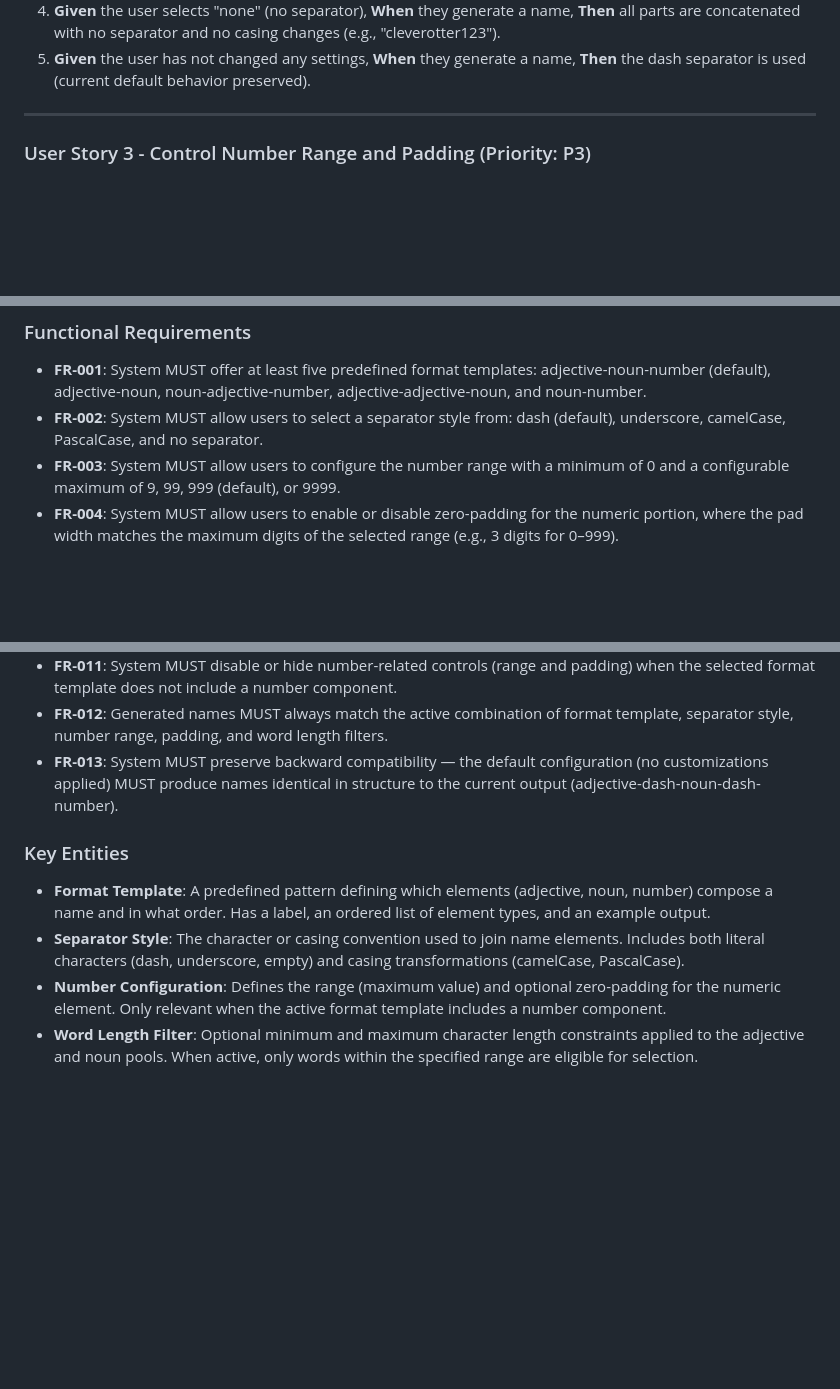
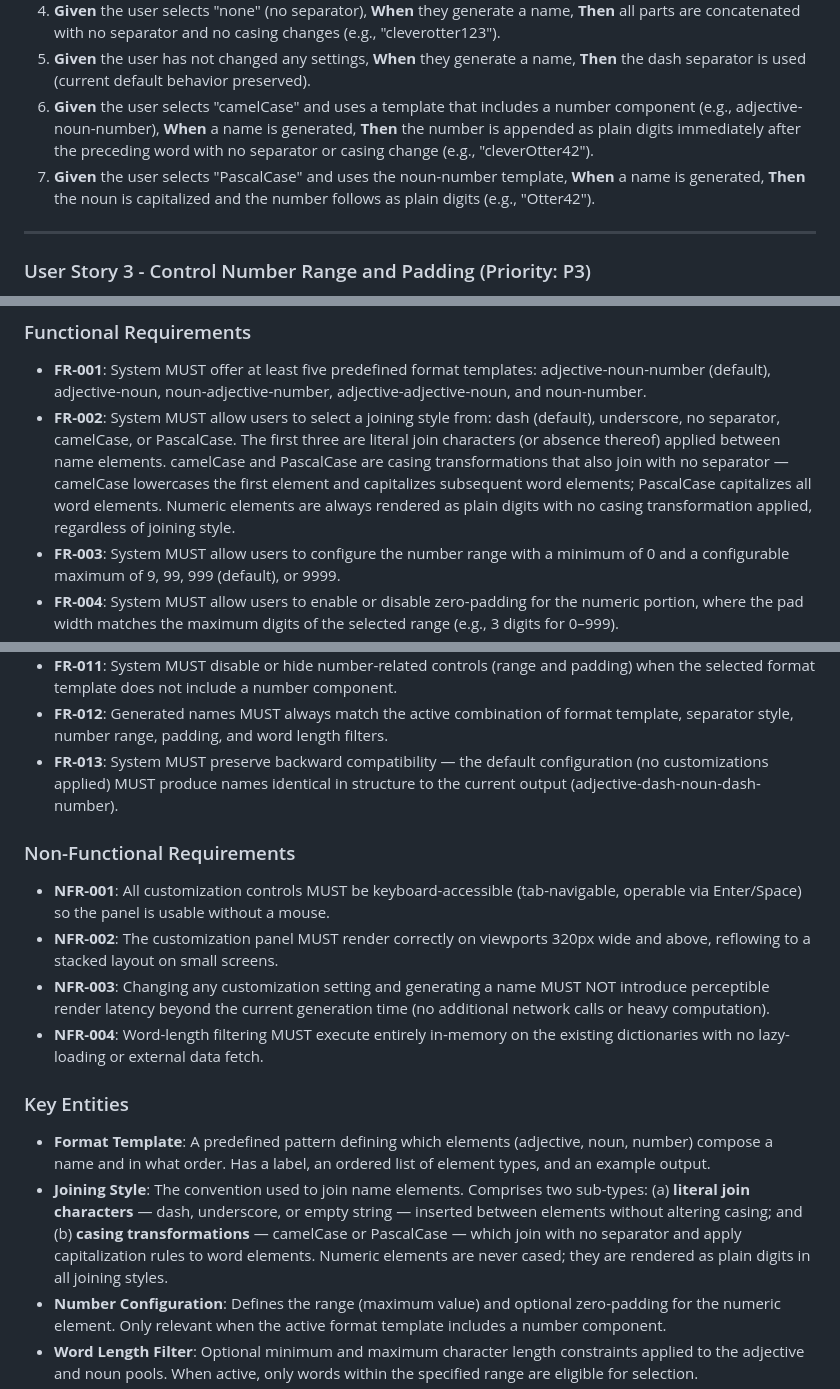
Before and after one commit to clintcparker/name-on, a Markdown page: specs/001-customization-options/spec.md, 3 parts joined by grey strips. GitHub-like rendering; blank space fills up the shorter version.

Commit message:
Resolve CRITICAL and HIGH findings from spec analysis
D1 (CRITICAL): Add explicit assumption that all name-generation logic
must reside in name-on-core per Constitution Principle II. Note the
breaking API change to ElementType.ThreeDigit.

F1 (HIGH): Redefine FR-002 separator style as "joining style" with
clear distinction between literal join characters and casing
transformations. Update entity definition to match.

F2 (HIGH): Add acceptance scenarios 6-7 to US-2 specifying that
numeric elements are rendered as plain digits in camelCase/PascalCase.

F3 (HIGH): Add Non-Functional Requirements section covering keyboard
accessibility, responsive layout, render latency, and in-memory
filtering.

https://claude.ai/code/session_01TGUjCsyCGM9PJRxZBtddcZ

```diff
--- a/specs/001-customization-options/spec.md
+++ b/specs/001-customization-options/spec.md
@@ -39,6 +39,8 @@ A user wants names formatted differently for their specific use case — for exa
 3. **Given** the user selects "PascalCase," **When** they generate a name, **Then** all words are capitalized with no separator (e.g., "CleverOtter123").
 4. **Given** the user selects "none" (no separator), **When** they generate a name, **Then** all parts are concatenated with no separator and no casing changes (e.g., "cleverotter123").
 5. **Given** the user has not changed any settings, **When** they generate a name, **Then** the dash separator is used (current default behavior preserved).
+6. **Given** the user selects "camelCase" and uses a template that includes a number component (e.g., adjective-noun-number), **When** a name is generated, **Then** the number is appended as plain digits immediately after the preceding word with no separator or casing change (e.g., "cleverOtter42").
+7. **Given** the user selects "PascalCase" and uses the noun-number template, **When** a name is generated, **Then** the noun is capitalized and the number follows as plain digits (e.g., "Otter42").
 
 ---
 
@@ -91,7 +93,7 @@ A user wants to constrain how long or short the words in generated names can be
 ### Functional Requirements
 
 - **FR-001**: System MUST offer at least five predefined format templates: adjective-noun-number (default), adjective-noun, noun-adjective-number, adjective-adjective-noun, and noun-number.
-- **FR-002**: System MUST allow users to select a separator style from: dash (default), underscore, camelCase, PascalCase, and no separator.
+- **FR-002**: System MUST allow users to select a joining style from: dash (default), underscore, no separator, camelCase, or PascalCase. The first three are literal join characters (or absence thereof) applied between name elements. camelCase and PascalCase are casing transformations that also join with no separator — camelCase lowercases the first element and capitalizes subsequent word elements; PascalCase capitalizes all word elements. Numeric elements are always rendered as plain digits with no casing transformation applied, regardless of joining style.
 - **FR-003**: System MUST allow users to configure the number range with a minimum of 0 and a configurable maximum of 9, 99, 999 (default), or 9999.
 - **FR-004**: System MUST allow users to enable or disable zero-padding for the numeric portion, where the pad width matches the maximum digits of the selected range (e.g., 3 digits for 0–999).
 - **FR-005**: System MUST allow users to set an optional minimum and/or maximum word length to filter the available adjective and noun pools.
@@ -104,10 +106,17 @@ A user wants to constrain how long or short the words in generated names can be
 - **FR-012**: Generated names MUST always match the active combination of format template, separator style, number range, padding, and word length filters.
 - **FR-013**: System MUST preserve backward compatibility — the default configuration (no customizations applied) MUST produce names identical in structure to the current output (adjective-dash-noun-dash-number).
 
+### Non-Functional Requirements
+
+- **NFR-001**: All customization controls MUST be keyboard-accessible (tab-navigable, operable via Enter/Space) so the panel is usable without a mouse.
+- **NFR-002**: The customization panel MUST render correctly on viewports 320px wide and above, reflowing to a stacked layout on small screens.
+- **NFR-003**: Changing any customization setting and generating a name MUST NOT introduce perceptible render latency beyond the current generation time (no additional network calls or heavy computation).
+- **NFR-004**: Word-length filtering MUST execute entirely in-memory on the existing dictionaries with no lazy-loading or external data fetch.
+
 ### Key Entities
 
 - **Format Template**: A predefined pattern defining which elements (adjective, noun, number) compose a name and in what order. Has a label, an ordered list of element types, and an example output.
-- **Separator Style**: The character or casing convention used to join name elements. Includes both literal characters (dash, underscore, empty) and casing transformations (camelCase, PascalCase).
+- **Joining Style**: The convention used to join name elements. Comprises two sub-types: (a) **literal join characters** — dash, underscore, or empty string — inserted between elements without altering casing; and (b) **casing transformations** — camelCase or PascalCase — which join with no separator and apply capitalization rules to word elements. Numeric elements are never cased; they are rendered as plain digits in all joining styles.
 - **Number Configuration**: Defines the range (maximum value) and optional zero-padding for the numeric element. Only relevant when the active format template includes a number component.
 - **Word Length Filter**: Optional minimum and maximum character length constraints applied to the adjective and noun pools. When active, only words within the specified range are eligible for selection.
 - **User Preferences**: The collection of all customization settings (template, separator, number config, word length filter) persisted in the browser.
```
Also changed, not shown: other parts of specs/001-customization-options/spec.md (+2 -0 lines).
